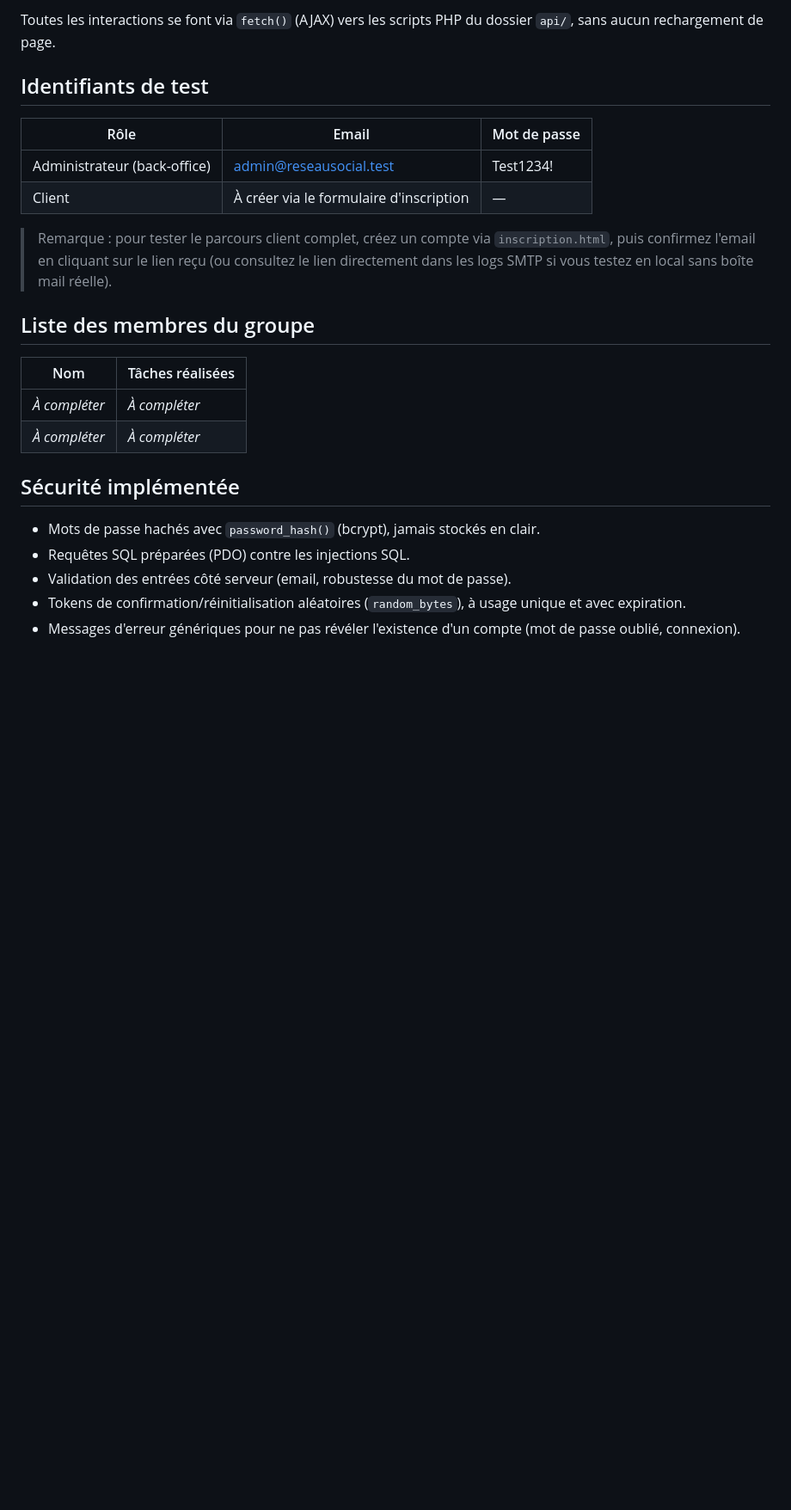
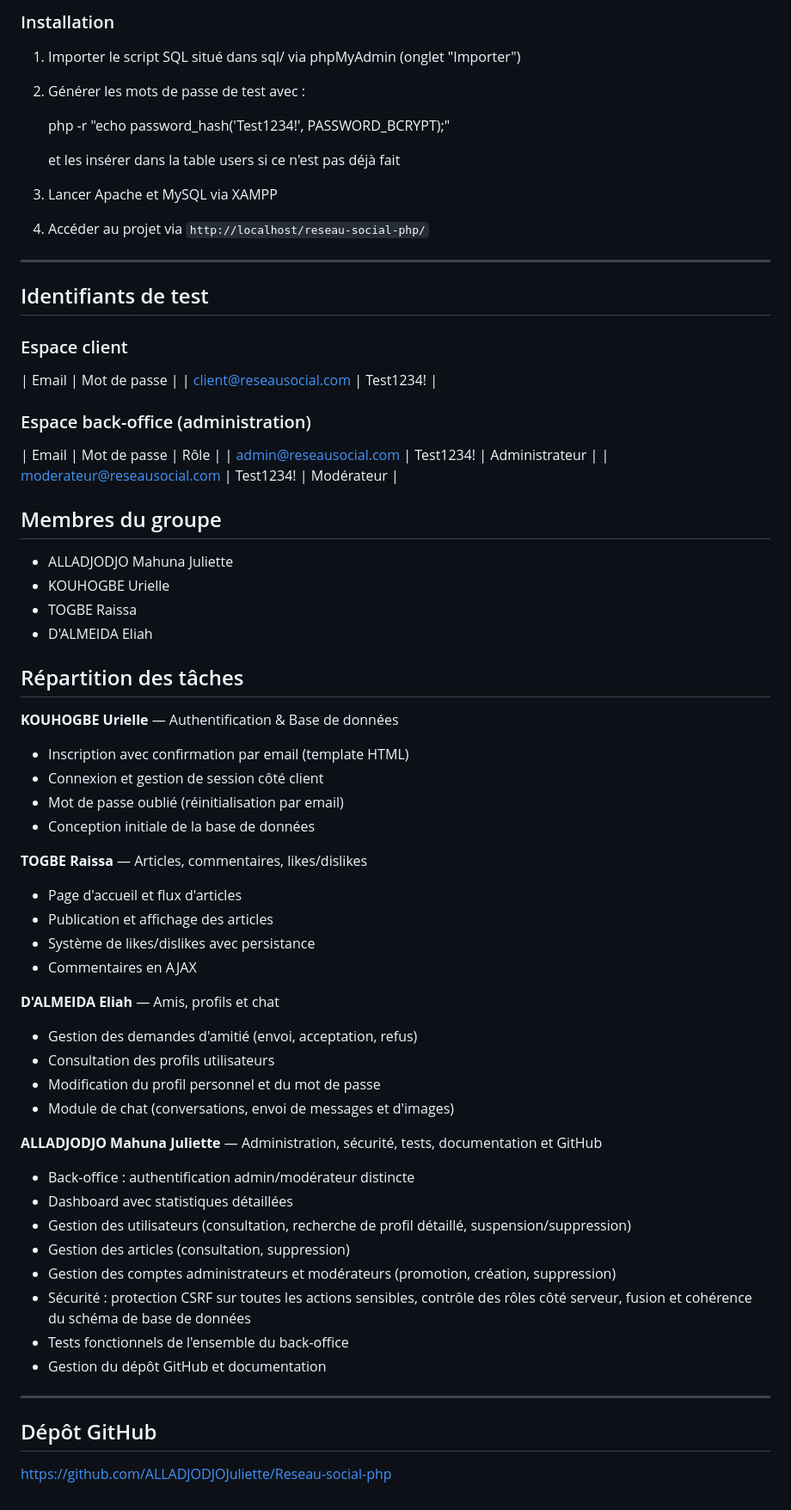
Before and after one commit to ALLADJODJOJuliette/Reseau-social-php, a Markdown page: README.md, the part around one of its changes. Shown at 86% size. GitHub-like rendering; blank space fills up the shorter version.

```diff
--- a/README.md
+++ b/README.md
@@ -71,26 +48,73 @@ reseau-social/
 
-Toutes les interactions se font via `fetch()` (AJAX) vers les scripts PHP du dossier `api/`, sans aucun rechargement de page.
+### Installation
+
+1. Importer le script SQL situé dans sql/ via phpMyAdmin (onglet "Importer")
+2. Générer les mots de passe de test avec :
+
+   php -r "echo password_hash('Test1234!', PASSWORD_BCRYPT);"
+
+   et les insérer dans la table users si ce n'est pas déjà fait
+3. Lancer Apache et MySQL via XAMPP
+4. Accéder au projet via `http://localhost/reseau-social-php/`
+
+---
 
 ## Identifiants de test
 
-| Rôle  | Email | Mot de passe |
-|-------|-------|---------------|
-| Administrateur (back-office) | admin@reseausocial.test | Test1234! |
-| Client | À créer via le formulaire d'inscription | — |
+### Espace client
 
-> Remarque : pour tester le parcours client complet, créez un compte via `inscription.html`, puis confirmez l'email en cliquant sur le lien reçu (ou consultez le lien directement dans les logs SMTP si vous testez en local sans boîte mail réelle).
+| Email                   | Mot de passe |
+| client@reseausocial.com | Test1234!    |
 
-## Liste des membres du groupe
+### Espace back-office (administration)
 
-| Nom | Tâches réalisées |
-|-----|--------------------|
-| _À compléter_ | _À compléter_ |
-| _À compléter_ | _À compléter_ |
+| Email                        | Mot de passe | Rôle           |
+| admin@reseausocial.com       | Test1234!    | Administrateur |
+| moderateur@reseausocial.com  | Test1234!    | Modérateur     |
 
-## Sécurité implémentée
 
-- Mots de passe hachés avec `password_hash()` (bcrypt), jamais stockés en clair.
-- Requêtes SQL préparées (PDO) contre les injections SQL.
-- Validation des entrées côté serveur (email, robustesse du mot de passe).
-- Tokens de confirmation/réinitialisation aléatoires (`random_bytes`), à usage unique et avec expiration.
-- Messages d'erreur génériques pour ne pas révéler l'existence d'un compte (mot de passe oublié, connexion).
+
+## Membres du groupe
+
+- ALLADJODJO Mahuna Juliette
+- KOUHOGBE Urielle
+- TOGBE Raissa
+- D'ALMEIDA Eliah
+
+
+
+## Répartition des tâches
+
+**KOUHOGBE Urielle** — Authentification & Base de données
+- Inscription avec confirmation par email (template HTML)
+- Connexion et gestion de session côté client
+- Mot de passe oublié (réinitialisation par email)
+- Conception initiale de la base de données
+
+**TOGBE Raissa** — Articles, commentaires, likes/dislikes
+- Page d'accueil et flux d'articles
+- Publication et affichage des articles
+- Système de likes/dislikes avec persistance
+- Commentaires en AJAX
+
+**D'ALMEIDA Eliah** — Amis, profils et chat
+- Gestion des demandes d'amitié (envoi, acceptation, refus)
+- Consultation des profils utilisateurs
+- Modification du profil personnel et du mot de passe
+- Module de chat (conversations, envoi de messages et d'images)
+
+**ALLADJODJO Mahuna Juliette** — Administration, sécurité, tests, documentation et GitHub
+- Back-office : authentification admin/modérateur distincte
+- Dashboard avec statistiques détaillées
+- Gestion des utilisateurs (consultation, recherche de profil détaillé, suspension/suppression)
+- Gestion des articles (consultation, suppression)
+- Gestion des comptes administrateurs et modérateurs (promotion, création, suppression)
+- Sécurité : protection CSRF sur toutes les actions sensibles, contrôle des rôles côté serveur, fusion et cohérence du schéma de base de données
+- Tests fonctionnels de l'ensemble du back-office
+- Gestion du dépôt GitHub et documentation
+
+---
+
+## Dépôt GitHub
+
+[https://github.com/ALLADJODJOJuliette/Reseau-social-php](https://github.com/ALLADJODJOJuliette/Reseau-social-php)
```
Also changed, not shown: other parts of README.md (+33 -56 lines).
